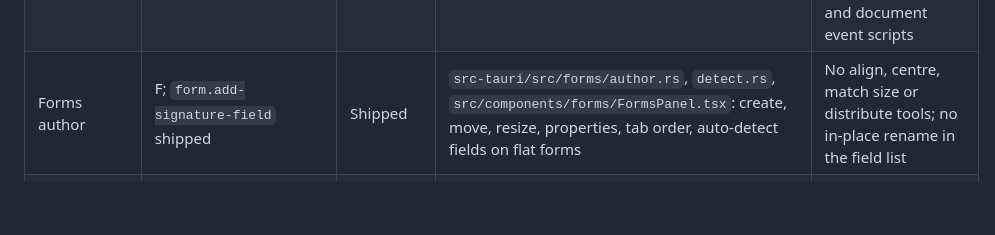
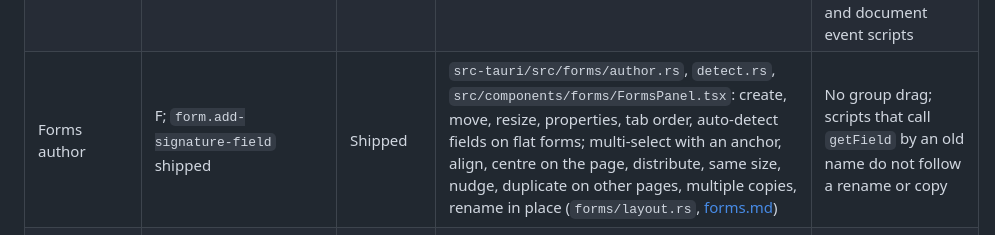
Before and after one commit to Berkay2002/inkwell, a Markdown page: docs/pdfcraft-parity.md, the part around the change. GitHub-like rendering; blank space fills up the shorter version.

```diff
--- a/docs/pdfcraft-parity.md
+++ b/docs/pdfcraft-parity.md
@@ -42,7 +42,7 @@ Also on origin, no new area: `cloud-measure` and `cloud-batch` (5 follow-up comm
 | Bookmarks and links | `organize.bookmark-*`, `edit.link-create`, `edit.link-properties`, `edit.links-from-urls` shipped; `edit.remove-all-links` planned | Shipped | `src-tauri/src/outline/`, `src-tauri/src/links/`, `src/components/edit/` (BookmarksPanel, LinksPanel, LinkLayer), `ReadLinks.tsx`, `docs/bookmarks-links.md`; links open only after a confirm, through the UI's gate | Named destinations and JavaScript actions are listed as "other", not editable; no link highlight style; direct-object link annotations are not listed |
 | Comments | E 77.7/70; every markup type, replies, stamps | Shipped | `src-tauri/src/annot/`, `src/components/comments/`, `src/lib/annot.ts`, `docs/comments.md`: highlight, underline, strikeout, squiggly, note, text box, pen, rectangle, ellipse, line, arrow, polygon, stamp, replies, resolved state | XFDF import and export not built (pdfcraft `comment.export-fdf-xfdf` shipped); no stamp management found |
 | Forms fill | F 78.5/65; every AcroForm type, JavaScript (boa) | Shipped | `src-tauri/src/forms/` (mod.rs, af.rs, scripts.rs, js.rs, js/), `src/components/forms/`, `docs/forms.md`, `docs/forms-js.md`: every field type, regenerated appearances, calculation order, scripts in a sandboxed QuickJS runtime with time, heap and stack caps, signature locks honoured | FDF, XFDF and JSON field data not built (pdfcraft `form.export-data` shipped); not run: timers, `app.execMenuItem`, `Net`, button mouse-up, page and document event scripts |
-| Forms author | F; `form.add-signature-field` shipped | Shipped | `src-tauri/src/forms/author.rs`, `detect.rs`, `src/components/forms/FormsPanel.tsx`: create, move, resize, properties, tab order, auto-detect fields on flat forms | No align, centre, match size or distribute tools; no in-place rename in the field list |
+| Forms author | F; `form.add-signature-field` shipped | Shipped | `src-tauri/src/forms/author.rs`, `detect.rs`, `src/components/forms/FormsPanel.tsx`: create, move, resize, properties, tab order, auto-detect fields on flat forms; multi-select with an anchor, align, centre on the page, distribute, same size, nudge, duplicate on other pages, multiple copies, rename in place (`forms/layout.rs`, [forms.md](forms.md#layout-tools)) | No group drag; scripts that call `getField` by an old name do not follow a rename or copy |
 | Fill and sign | `form.fill-sign-text`, `-marks`, `-date`, `-signature`, `-flatten` shipped | Not started | No Fill and Sign tool. Text boxes, pen and stamps exist in Comments (`src/components/comments/`), and `src/components/forms/FormLayer.tsx` shows signature fields with "signing is not available here" | Whole tool: place text, marks and date, signature image, flatten |
 | Digital signatures | H 62.2/45; PAdES B-B, certify, cert store | Not started | No signing or validation code. Signature fields can be authored (`forms/author.rs`) and are shown; typing into a field a signature locks is refused (`forms/mod.rs`); a restored version is byte-exact so signatures survive (`docs/history.md`) | Whole area: sign, validate, certify, certificate store, timestamps |
 | Edit text | C 53.3/30; `edit.text-edit` partial, `edit.text-reflow`, `-move-resize`, `-format-font` shipped | Shipped | `src-tauri/src/textedit/`, `src/components/edit/TextEditLayer.tsx`, `EditPanel.tsx`, `docs/text-edit.md`: edit in place, add text, per-run formatting, reflow, bundled Noto fallback fonts | No complex shaping (right-to-left, ligatures); Type0 fonts with predefined non-Identity CMaps and text in form XObjects not editable; no underline, strikeout or super/subscript per run |
```
Also changed, not shown: docs/forms.md (+42 -3 lines).
